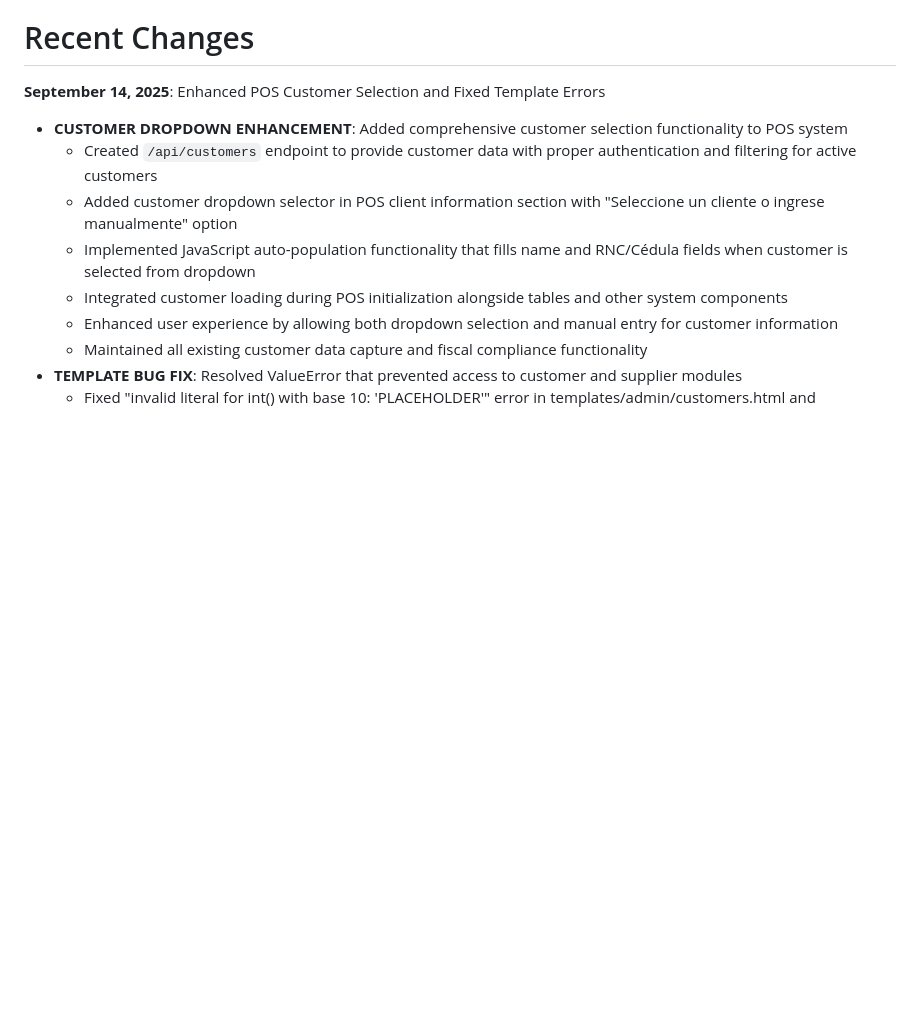
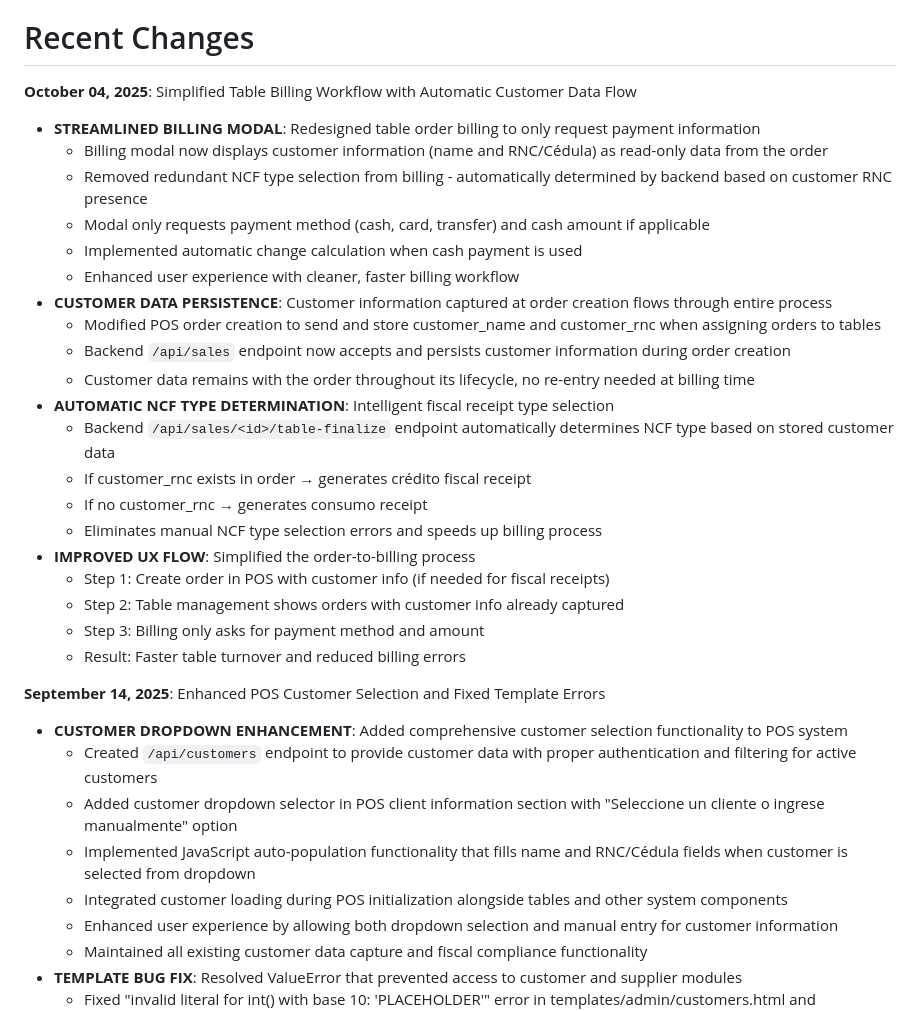
Before and after one commit to fouronesys/fouronepos, a Markdown page: replit.md, the part around the change. Drawn GitHub-style; blank space fills up the shorter version.

Commit message:
Simplify billing and automate customer data flow during checkout
Update POS order creation and API endpoints to streamline table billing, automate NCF type determination based on customer data, and improve overall UX flow.

Replit-Commit-Author: Agent
Replit-Commit-Session-Id: 0894fd03-1b64-4b91-bee4-7abd741cf8c5
Replit-Commit-Checkpoint-Type: full_checkpoint

```diff
--- a/replit.md
+++ b/replit.md
@@ -10,6 +10,28 @@ The application supports three user roles:
 Key features include fiscal compliance with NCF sequences, inventory management with low stock alerts, purchase tracking with supplier management, DGII tax report generation (606/607 formats), and multi-device support optimized for tablets and mobile interfaces.
 
 # Recent Changes
+
+**October 04, 2025**: Simplified Table Billing Workflow with Automatic Customer Data Flow
+- **STREAMLINED BILLING MODAL**: Redesigned table order billing to only request payment information
+  - Billing modal now displays customer information (name and RNC/Cédula) as read-only data from the order
+  - Removed redundant NCF type selection from billing - automatically determined by backend based on customer RNC presence
+  - Modal only requests payment method (cash, card, transfer) and cash amount if applicable
+  - Implemented automatic change calculation when cash payment is used
+  - Enhanced user experience with cleaner, faster billing workflow
+- **CUSTOMER DATA PERSISTENCE**: Customer information captured at order creation flows through entire process
+  - Modified POS order creation to send and store customer_name and customer_rnc when assigning orders to tables
+  - Backend `/api/sales` endpoint now accepts and persists customer information during order creation
+  - Customer data remains with the order throughout its lifecycle, no re-entry needed at billing time
+- **AUTOMATIC NCF TYPE DETERMINATION**: Intelligent fiscal receipt type selection
+  - Backend `/api/sales/<id>/table-finalize` endpoint automatically determines NCF type based on stored customer data
+  - If customer_rnc exists in order → generates crédito fiscal receipt
+  - If no customer_rnc → generates consumo receipt
+  - Eliminates manual NCF type selection errors and speeds up billing process
+- **IMPROVED UX FLOW**: Simplified the order-to-billing process
+  - Step 1: Create order in POS with customer info (if needed for fiscal receipts)
+  - Step 2: Table management shows orders with customer info already captured
+  - Step 3: Billing only asks for payment method and amount
+  - Result: Faster table turnover and reduced billing errors
 
 **September 14, 2025**: Enhanced POS Customer Selection and Fixed Template Errors
 - **CUSTOMER DROPDOWN ENHANCEMENT**: Added comprehensive customer selection functionality to POS system
```
